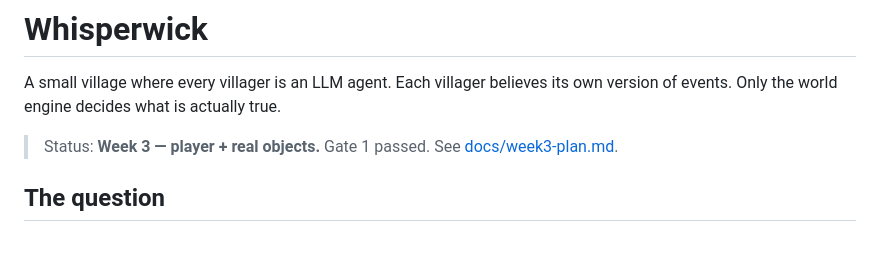
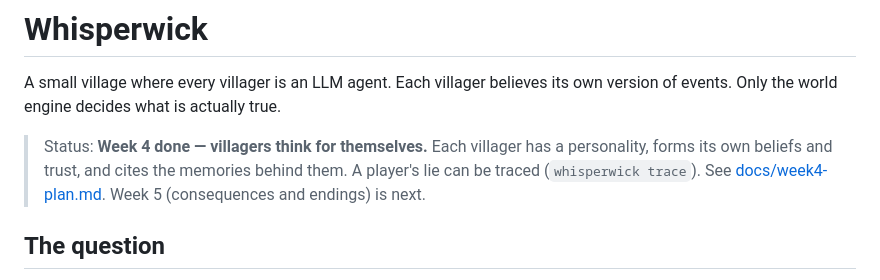
Before and after one commit to Soba101/whisperwick, a Markdown page: README.md, the part around the change. Rendered like a GitHub page; blank space fills up the shorter version.

Commit message:
README: week 4 done

```diff
--- a/README.md
+++ b/README.md
@@ -4,7 +4,9 @@ A small village where every villager is an LLM agent.
 Each villager believes its own version of events.
 Only the world engine decides what is actually true.
 
-> Status: **Week 3 — player + real objects.** Gate 1 passed. See [docs/week3-plan.md](docs/week3-plan.md).
+> Status: **Week 4 done — villagers think for themselves.** Each villager has a personality, forms its own beliefs
+> and trust, and cites the memories behind them. A player's lie can be traced (`whisperwick trace`).
+> See [docs/week4-plan.md](docs/week4-plan.md). Week 5 (consequences and endings) is next.
 
 ## The question
 
```
